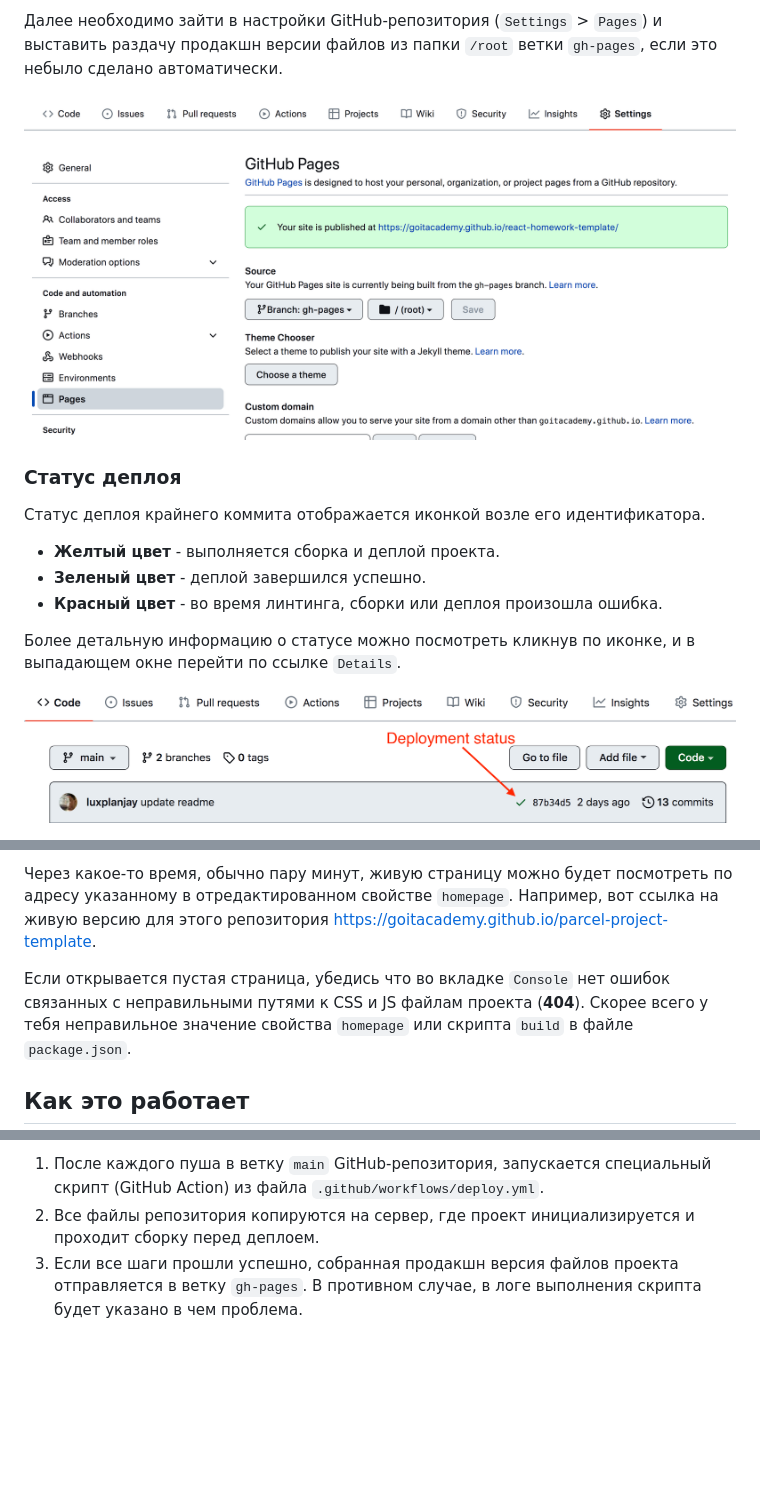
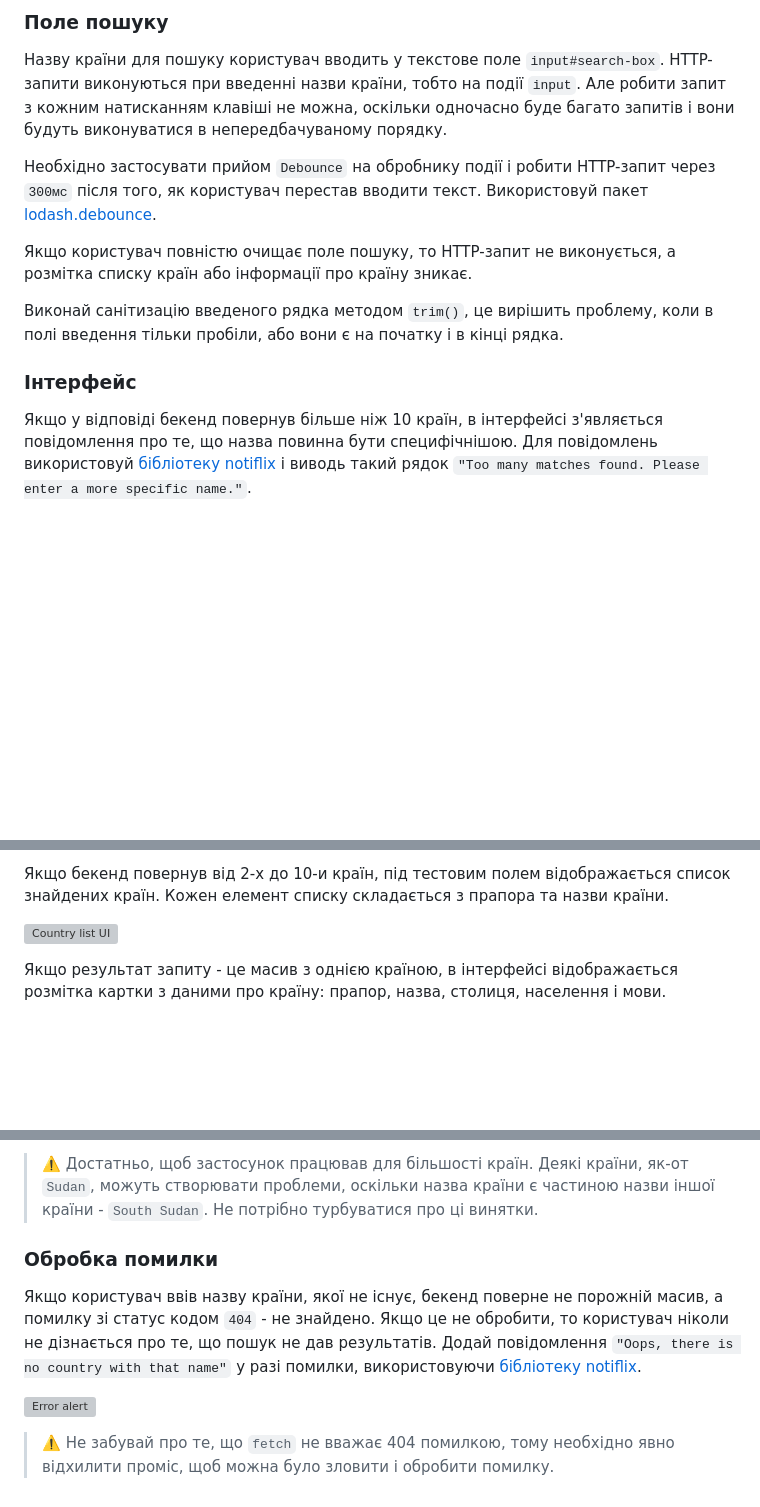
Before and after one commit to KaterinaKha/goit-js-hw-10, a Markdown page: README.md, 3 parts joined by grey strips. GitHub-like rendering; blank space fills up the shorter version; grey boxes are pictures that could not be loaded.

```diff
--- a/README.md
+++ b/README.md
@@ -57,20 +54,26 @@ Pages, в ветку `gh-pages`, каждый раз когда обновляе
 
-Далее необходимо зайти в настройки GitHub-репозитория (`Settings` > `Pages`) и
-выставить раздачу продакшн версии файлов из папки `/root` ветки `gh-pages`, если
-это небыло сделано автоматически.
+### Поле пошуку
 
-![GitHub Pages settings](./assets/repo-settings.png)
+Назву країни для пошуку користувач вводить у текстове поле `input#search-box`.
+HTTP-запити виконуються при введенні назви країни, тобто на події `input`. Але
+робити запит з кожним натисканням клавіші не можна, оскільки одночасно буде
+багато запитів і вони будуть виконуватися в непередбачуваному порядку.
 
-### Статус деплоя
+Необхідно застосувати прийом `Debounce` на обробнику події і робити HTTP-запит
+через `300мс` після того, як користувач перестав вводити текст. Використовуй
+пакет [lodash.debounce](https://www.npmjs.com/package/lodash.debounce).
 
-Статус деплоя крайнего коммита отображается иконкой возле его идентификатора.
+Якщо користувач повністю очищає поле пошуку, то HTTP-запит не виконується, а
+розмітка списку країн або інформації про країну зникає.
 
-- **Желтый цвет** - выполняется сборка и деплой проекта.
-- **Зеленый цвет** - деплой завершился успешно.
-- **Красный цвет** - во время линтинга, сборки или деплоя произошла ошибка.
+Виконай санітизацію введеного рядка методом `trim()`, це вирішить проблему, коли
+в полі введення тільки пробіли, або вони є на початку і в кінці рядка.
 
-Более детальную информацию о статусе можно посмотреть кликнув по иконке, и в
-выпадающем окне перейти по ссылке `Details`.
+### Інтерфейс
 
-![Deployment status](./assets/status.png)
+Якщо у відповіді бекенд повернув більше ніж 10 країн, в інтерфейсі з'являється
+повідомлення про те, що назва повинна бути специфічнішою. Для повідомлень
+використовуй [бібліотеку notiflix](https://github.com/notiflix/Notiflix#readme)
+і виводь такий рядок
+`"Too many matches found. Please enter a more specific name."`.
 
@@ -78,13 +81,10 @@ Pages, в ветку `gh-pages`, каждый раз когда обновляе
 
-Через какое-то время, обычно пару минут, живую страницу можно будет посмотреть
-по адресу указанному в отредактированном свойстве `homepage`. Например, вот
-ссылка на живую версию для этого репозитория
-[https://goitacademy.github.io/parcel-project-template](https://goitacademy.github.io/parcel-project-template).
+Якщо бекенд повернув від 2-х до 10-и країн, під тестовим полем відображається
+список знайдених країн. Кожен елемент списку складається з прапора та назви
+країни.
 
-Если открывается пустая страница, убедись что во вкладке `Console` нет ошибок
-связанных с неправильными путями к CSS и JS файлам проекта (**404**). Скорее
-всего у тебя неправильное значение свойства `homepage` или скрипта `build` в
-файле `package.json`.
+![Country list UI](./preview/country-list.png)
 
-## Как это работает
+Якщо результат запиту - це масив з однією країною, в інтерфейсі відображається
+розмітка картки з даними про країну: прапор, назва, столиця, населення і мови.
 
@@ -92,8 +92,18 @@ Pages, в ветку `gh-pages`, каждый раз когда обновляе
 
-1. После каждого пуша в ветку `main` GitHub-репозитория, запускается специальный
-   скрипт (GitHub Action) из файла `.github/workflows/deploy.yml`.
-2. Все файлы репозитория копируются на сервер, где проект инициализируется и
-   проходит сборку перед деплоем.
-3. Если все шаги прошли успешно, собранная продакшн версия файлов проекта
-   отправляется в ветку `gh-pages`. В противном случае, в логе выполнения
-   скрипта будет указано в чем проблема.
+> ⚠️ Достатньо, щоб застосунок працював для більшості країн. Деякі країни, як-от
+> `Sudan`, можуть створювати проблеми, оскільки назва країни є частиною назви
+> іншої країни - `South Sudan`. Не потрібно турбуватися про ці винятки.
+
+### Обробка помилки
+
+Якщо користувач ввів назву країни, якої не існує, бекенд поверне не порожній
+масив, а помилку зі статус кодом `404` - не знайдено. Якщо це не обробити, то
+користувач ніколи не дізнається про те, що пошук не дав результатів. Додай
+повідомлення `"Oops, there is no country with that name"` у разі помилки,
+використовуючи
+[бібліотеку notiflix](https://github.com/notiflix/Notiflix#readme).
+
+![Error alert](./preview/error-alert.png)
+
+> ⚠️ Не забувай про те, що `fetch` не вважає 404 помилкою, тому необхідно явно
+> відхилити проміс, щоб можна було зловити і обробити помилку.
```
Also changed, not shown: other parts of README.md (+43 -46 lines).
